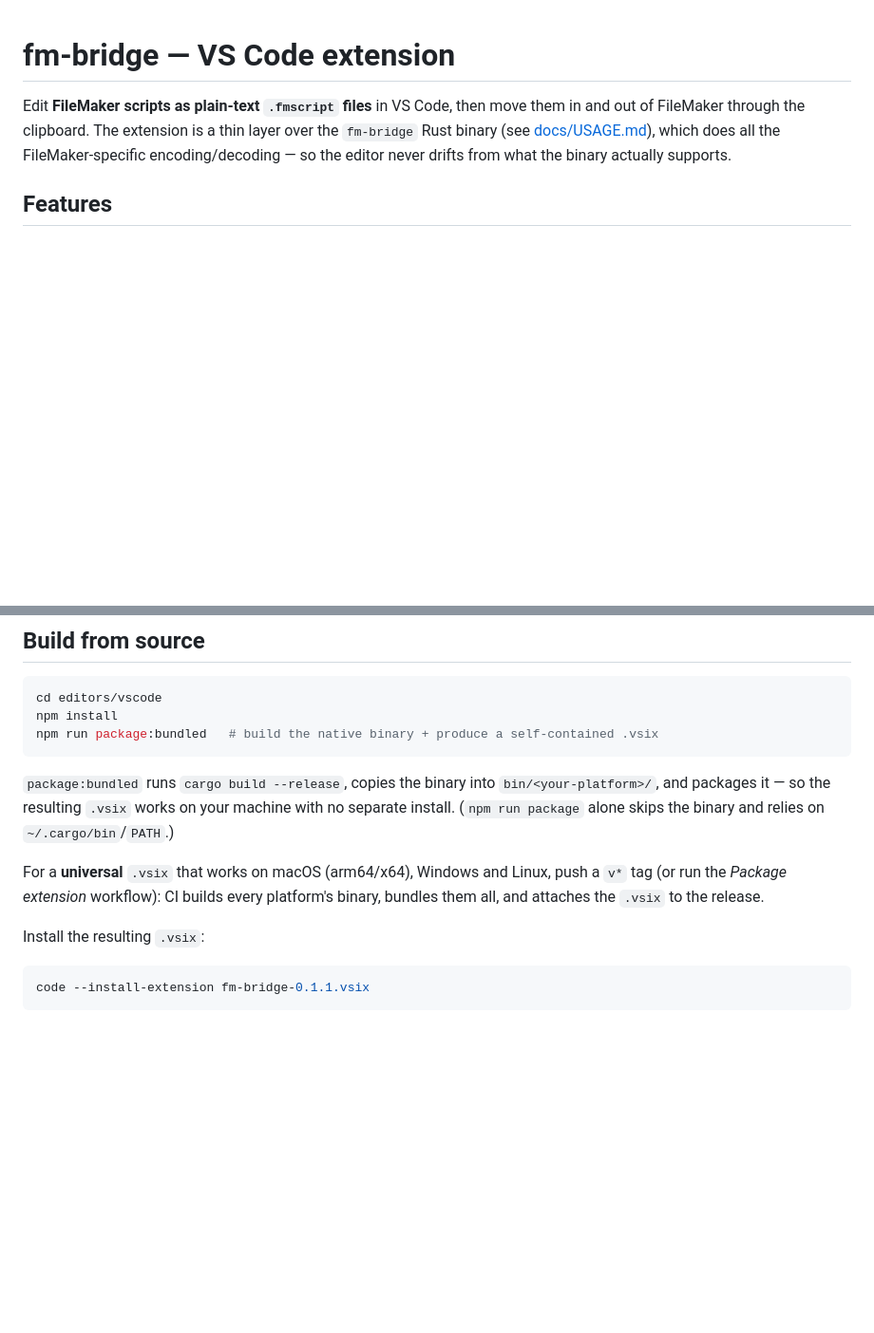
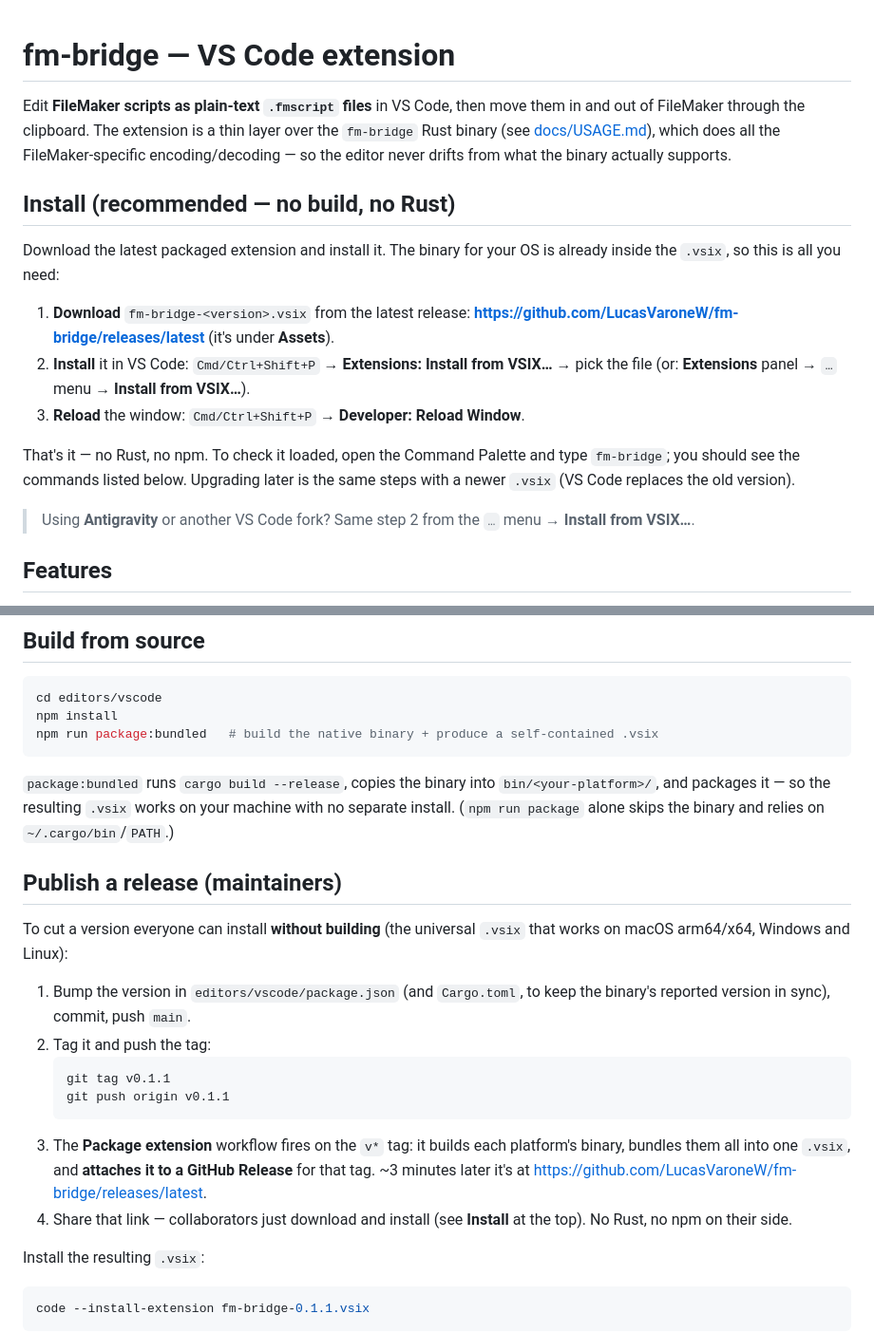
Before and after one commit to LucasVaroneW/fm-bridge, a Markdown page: editors/vscode/README.md, 2 parts joined by grey strips. Shown at 95% size. GitHub-like rendering; blank space fills up the shorter version.

Commit message:
docs(vscode): README install-from-release + maintainer publish steps
Top-of-README "Install (recommended)" pointing at releases/latest so a
collaborator can just read it and grab the .vsix — no build, no Rust. Adds a
"Publish a release (maintainers)" section documenting the tag → CI → Release
flow.

````diff
--- a/editors/vscode/README.md
+++ b/editors/vscode/README.md
@@ -5,6 +5,26 @@ them in and out of FileMaker through the clipboard. The extension is a thin laye
 over the `fm-bridge` Rust binary (see [docs/USAGE.md](../../docs/USAGE.md)), which
 does all the FileMaker-specific encoding/decoding — so the editor never drifts
 from what the binary actually supports.
+
+## Install (recommended — no build, no Rust)
+
+Download the latest packaged extension and install it. The binary for your OS is
+already inside the `.vsix`, so this is all you need:
+
+1. **Download** `fm-bridge-<version>.vsix` from the latest release:
+   **<https://github.com/LucasVaroneW/fm-bridge/releases/latest>**
+   (it's under **Assets**).
+2. **Install** it in VS Code:
+   `Cmd/Ctrl+Shift+P` → **Extensions: Install from VSIX…** → pick the file
+   (or: **Extensions** panel → `…` menu → **Install from VSIX…**).
+3. **Reload** the window: `Cmd/Ctrl+Shift+P` → **Developer: Reload Window**.
+
+That's it — no Rust, no npm. To check it loaded, open the Command Palette and
+type `fm-bridge`; you should see the commands listed below. Upgrading later is
+the same steps with a newer `.vsix` (VS Code replaces the old version).
+
+> Using **Antigravity** or another VS Code fork? Same step 2 from the `…` menu →
+> **Install from VSIX…**.
 
 ## Features
 
@@ -109,9 +129,24 @@ npm run package:bundled   # build the native binary + produce a self-contained .
 machine with no separate install. (`npm run package` alone skips the binary and
 relies on `~/.cargo/bin`/`PATH`.)
 
-For a **universal** `.vsix` that works on macOS (arm64/x64), Windows and Linux,
-push a `v*` tag (or run the *Package extension* workflow): CI builds every
-platform's binary, bundles them all, and attaches the `.vsix` to the release.
+## Publish a release (maintainers)
+
+To cut a version everyone can install **without building** (the universal `.vsix`
+that works on macOS arm64/x64, Windows and Linux):
+
+1. Bump the version in `editors/vscode/package.json` (and `Cargo.toml`, to keep
+   the binary's reported version in sync), commit, push `main`.
+2. Tag it and push the tag:
+   ```bash
+   git tag v0.1.1
+   git push origin v0.1.1
+   ```
+3. The **Package extension** workflow fires on the `v*` tag: it builds each
+   platform's binary, bundles them all into one `.vsix`, and **attaches it to a
+   GitHub Release** for that tag. ~3 minutes later it's at
+   <https://github.com/LucasVaroneW/fm-bridge/releases/latest>.
+4. Share that link — collaborators just download and install (see **Install** at
+   the top). No Rust, no npm on their side.
 
 Install the resulting `.vsix`:
 
````
